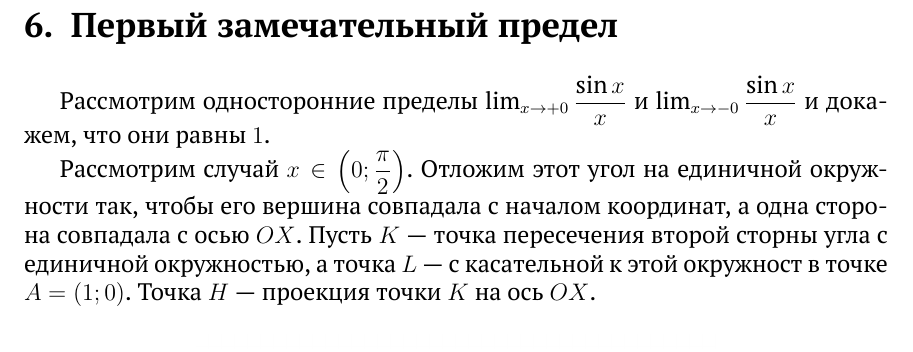
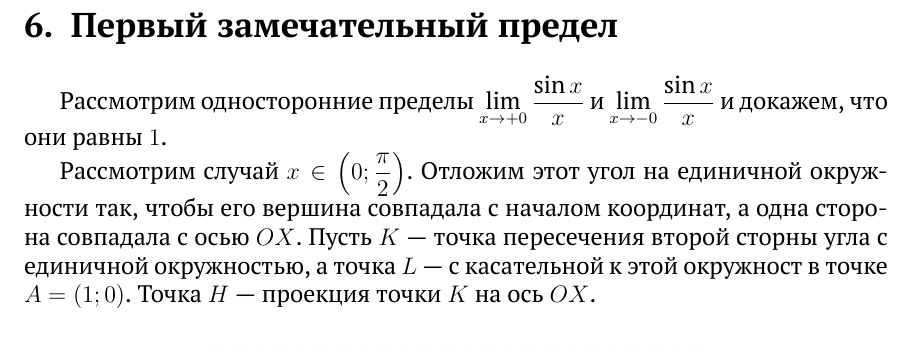
Before and after one commit to danilshvalov/math-exam-2021, a LaTeX document (main.tex): part of page 15 of 18, cut so that both start at the same text. Compiled offline with XeLaTeX.

Commit message:
fix limits bug

```diff
--- a/main.tex
+++ b/main.tex
@@ -518,7 +518,7 @@
 \newpage
 
 \section{Первый замечательный предел}\label{sec:limit_1}
-Рассмотрим односторонние пределы \(\lim_{x \to +0}{\dfrac{\sin{x}}{x}}\) и \(\lim_{x \to -0}{\dfrac{\sin{x}}{x}}\) и докажем, что они равны \(1\).
+Рассмотрим односторонние пределы \(\displaystyle{\lim_{x \to +0}{\dfrac{\sin{x}}{x}}}\) и \(\displaystyle{\lim_{x \to -0}{\dfrac{\sin{x}}{x}}}\) и докажем, что они равны \(1\).
 
 Рассмотрим случай \(x \in \Big(0; \dfrac{\pi}{2}\Big)\).
 Отложим этот угол на единичной окружности так, чтобы его вершина совпадала с началом координат, а одна сторона совпадала с осью \(OX\).
```
Also changed, not shown: main.pdf.
